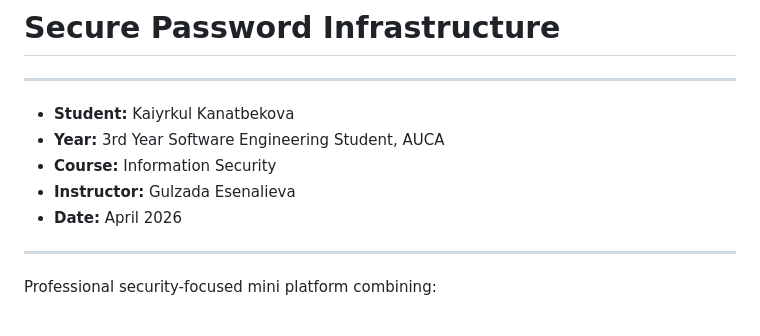
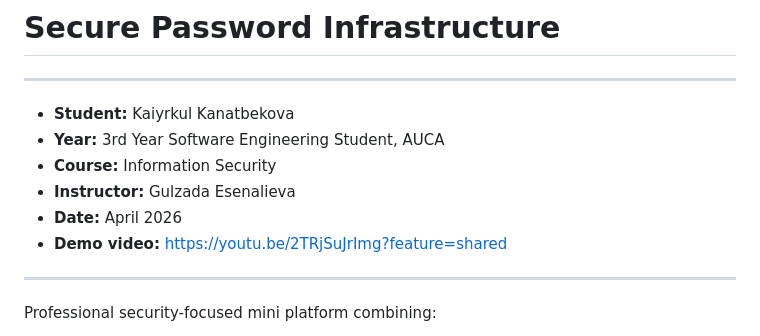
Before and after one commit to Kaiyrkul/information_security_projects, a Markdown page: README.md, the part around the change. Drawn GitHub-style.

```diff
--- a/README.md
+++ b/README.md
@@ -5,6 +5,7 @@
 - **Course:** Information Security
 - **Instructor:** Gulzada Esenalieva
 - **Date:** Аpril 2026
+- **Demo video:** https://youtu.be/2TRjSuJrImg?feature=shared
 
 ---
 
```
